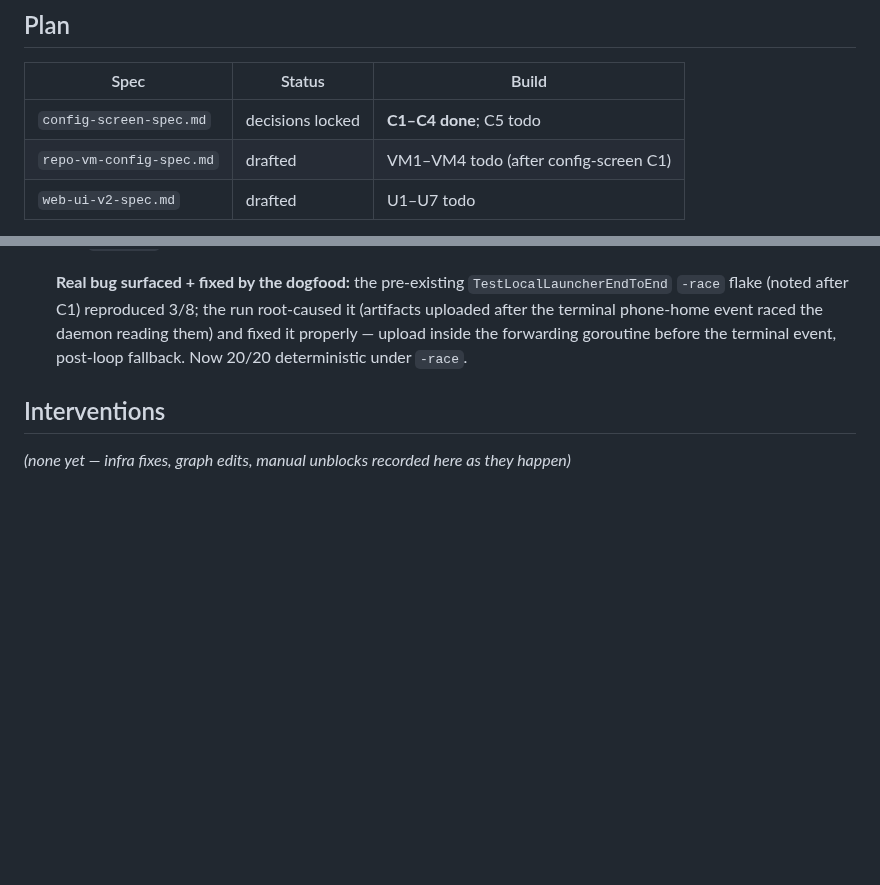
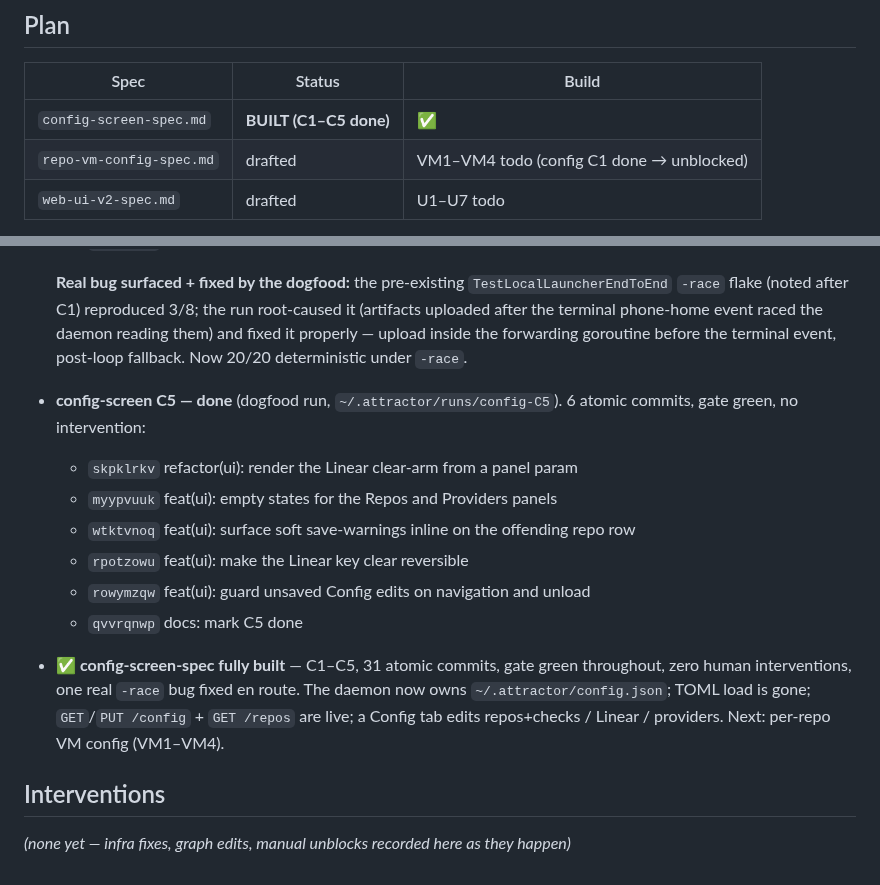
Before and after one commit to allouis/attractor, a Markdown page: docs/build-goal-log.md, 2 parts joined by grey strips. Rendered like a GitHub page; blank space fills up the shorter version.

Commit message:
docs(log): config-screen spec fully built (C1-C5)

```diff
--- a/docs/build-goal-log.md
+++ b/docs/build-goal-log.md
@@ -10,8 +10,8 @@ loop → record). Small atomic commits; every intervention recorded here.
 
 | Spec | Status | Build |
 |---|---|---|
-| `config-screen-spec.md` | decisions locked | **C1–C4 done**; C5 todo |
-| `repo-vm-config-spec.md` | drafted | VM1–VM4 todo (after config-screen C1) |
+| `config-screen-spec.md` | **BUILT (C1–C5 done)** | ✅ |
+| `repo-vm-config-spec.md` | drafted | VM1–VM4 todo (config C1 done → unblocked) |
 | `web-ui-v2-spec.md` | drafted | U1–U7 todo |
 
 Build order: config-screen C1→C5, then VM1→VM4, then web-UI U1→U7. Web-UI
@@ -96,6 +96,21 @@ config-screen spec commit; advancing it is deferred to the end.
   the forwarding goroutine before the terminal event, post-loop fallback.
   Now 20/20 deterministic under `-race`.
 
+- **config-screen C5 — done** (dogfood run, `~/.attractor/runs/config-C5`).
+  6 atomic commits, gate green, no intervention:
+  - `skpklrkv` refactor(ui): render the Linear clear-arm from a panel param
+  - `myypvuuk` feat(ui): empty states for the Repos and Providers panels
+  - `wtktvnoq` feat(ui): surface soft save-warnings inline on the offending repo row
+  - `rpotzowu` feat(ui): make the Linear key clear reversible
+  - `rowymzqw` feat(ui): guard unsaved Config edits on navigation and unload
+  - `qvvrqnwp` docs: mark C5 done
+
+- **✅ config-screen-spec fully built** — C1–C5, 31 atomic commits, gate
+  green throughout, zero human interventions, one real `-race` bug fixed en
+  route. The daemon now owns `~/.attractor/config.json`; TOML load is gone;
+  `GET`/`PUT /config` + `GET /repos` are live; a Config tab edits
+  repos+checks / Linear / providers. Next: per-repo VM config (VM1–VM4).
+
 ## Interventions
 
 _(none yet — infra fixes, graph edits, manual unblocks recorded here as
```
